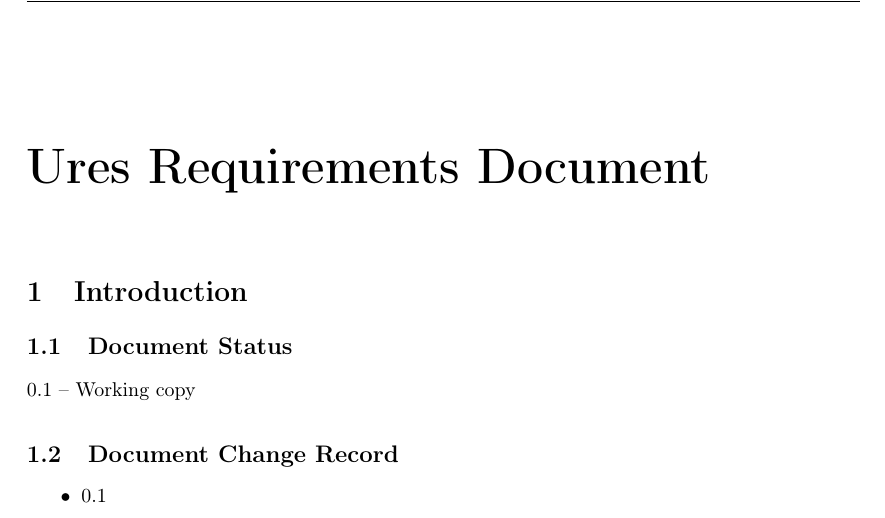
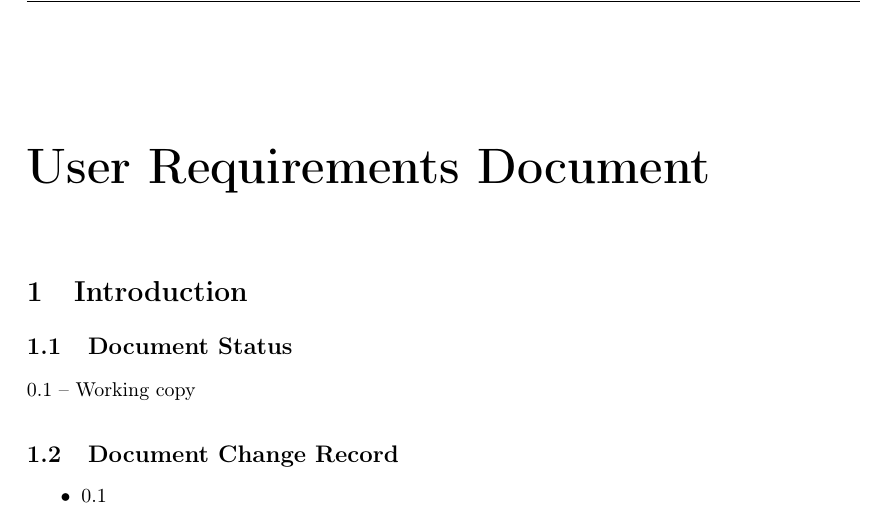
Before and after one commit to Frost/PSS05-Templates, a LaTeX document (urd/urd.tex): part of page 5 of 9, cut so that both start at the same text. Compiled offline with pdfLaTeX.

Commit message:
typos in urd.tex

```diff
--- a/urd/urd.tex
+++ b/urd/urd.tex
@@ -1,4 +1,4 @@
-\def\thedocument{Ures Requirements Document}
+\def\thedocument{User Requirements Document}
 \def\thedate{DATE} % TODO: insert proper date here
 \def\theversion{0.1}
 \def\thestatus{Working copy}
```
Also changed, not shown: urd/urd.tex (2 more changed lines).
